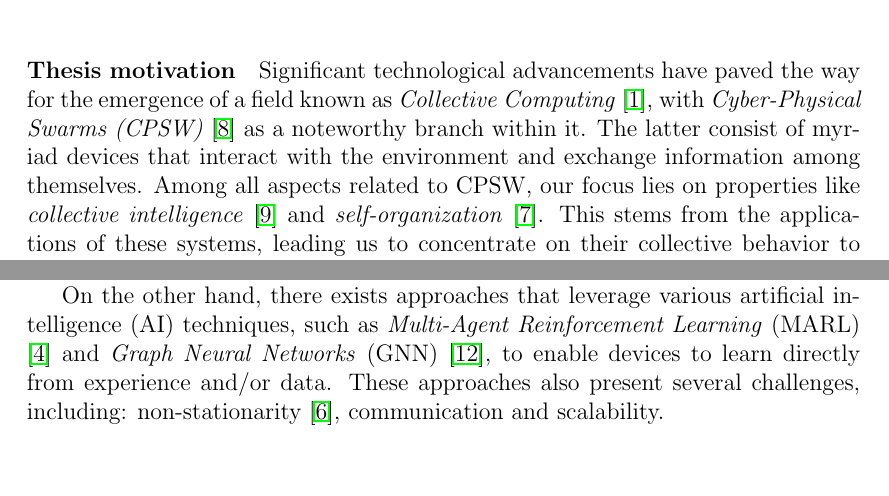
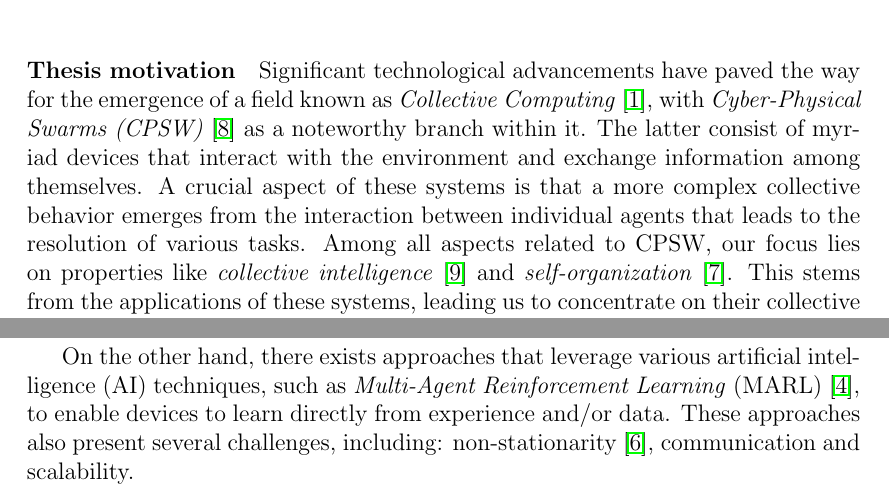
Before and after one commit to davidedomini/master-thesis-scarlib, a LaTeX thesis (thesis-main.tex): two parts of page 15 of 30, joined at a grey line, cut so that both start at the same text, the shorter picture padded with empty space. Compiled offline with pdfLaTeX.

Commit message:
feat: more on thesis motivation

```diff
--- a/thesis-main.tex
+++ b/thesis-main.tex
@@ -53,6 +53,8 @@ Optional. Max 1 page.
 Significant technological advancements have paved the way for the emergence of a field known as \emph{Collective Computing}
     \cite{abowd2016beyond}, with \emph{Cyber-Physical Swarms (CPSW)} \cite{schranz2021swarm} as a noteworthy branch within it.
     The latter consist of myriad devices that interact with the environment and exchange information among themselves.
+    A crucial aspect of these systems is that a more complex collective behavior emerges from the interaction between
+    individual agents that leads to the resolution of various tasks.
     Among all aspects related to CPSW, our focus lies on properties like \emph{collective intelligence} \cite{tumer2004survey}
     and \emph{self-organization} \cite{schmeck2011organic}. This stems from the applications of these systems, leading us to
     concentrate on their collective behavior to express autonomy, adaptability, and coordination of the devices
@@ -69,7 +71,7 @@ controllers from a global perspective. However, this approach has some drawbacks
 and efficient programs for complex tasks, they may be error-prone and lack of generality.
 
 On the other hand, there exists approaches that leverage various artificial intelligence (AI) techniques,
-such as \emph{Multi-Agent Reinforcement Learning} (MARL) \cite{busoniu2008comprehensive} and \emph{Graph Neural Networks} (GNN) \cite{wu2020comprehensive},
+such as \emph{Multi-Agent Reinforcement Learning} (MARL) \cite{busoniu2008comprehensive},
 to enable devices to learn directly from experience and/or data. These approaches also present several challenges, including: non-stationarity
 \cite{hernandez2017survey}, communication and scalability.
 
```
